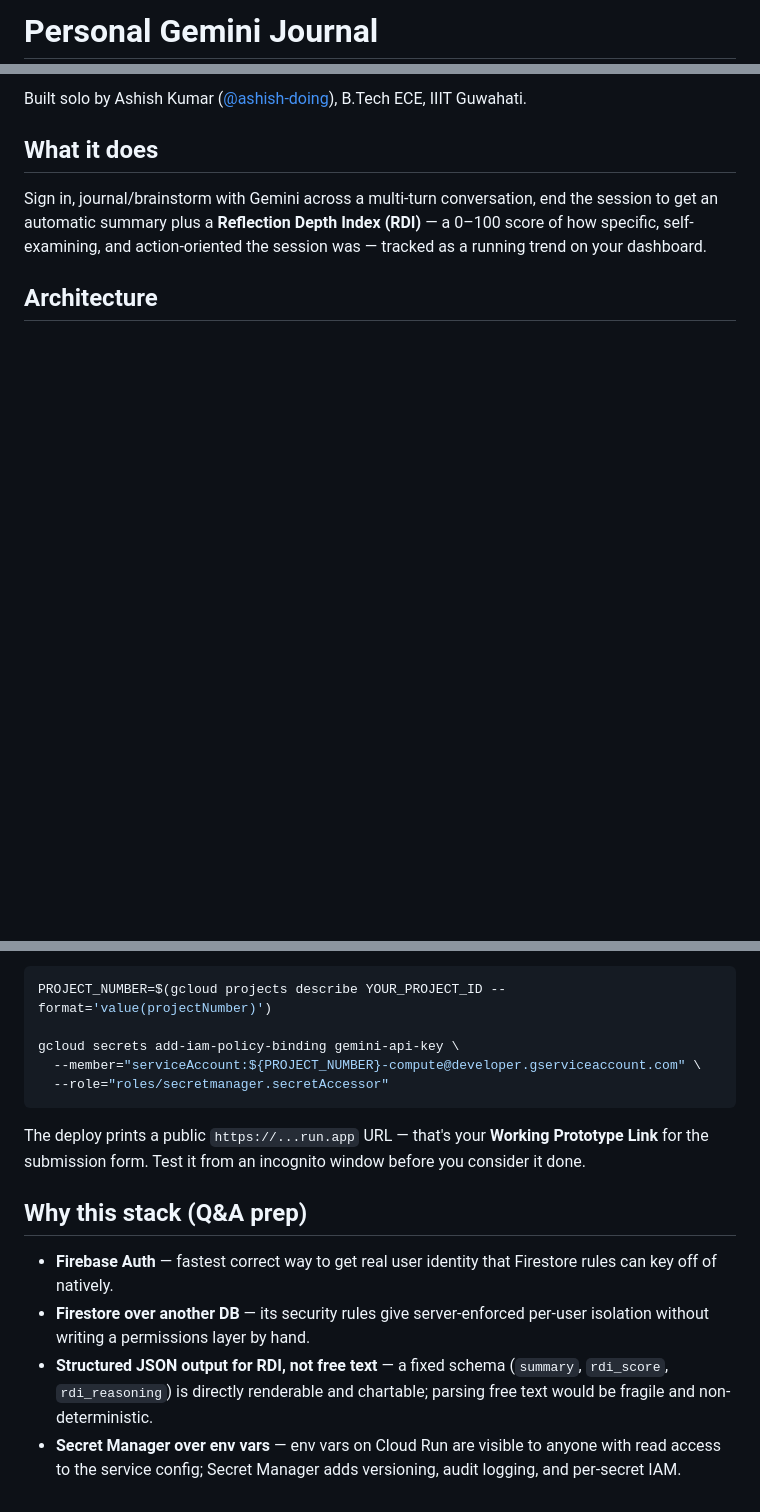
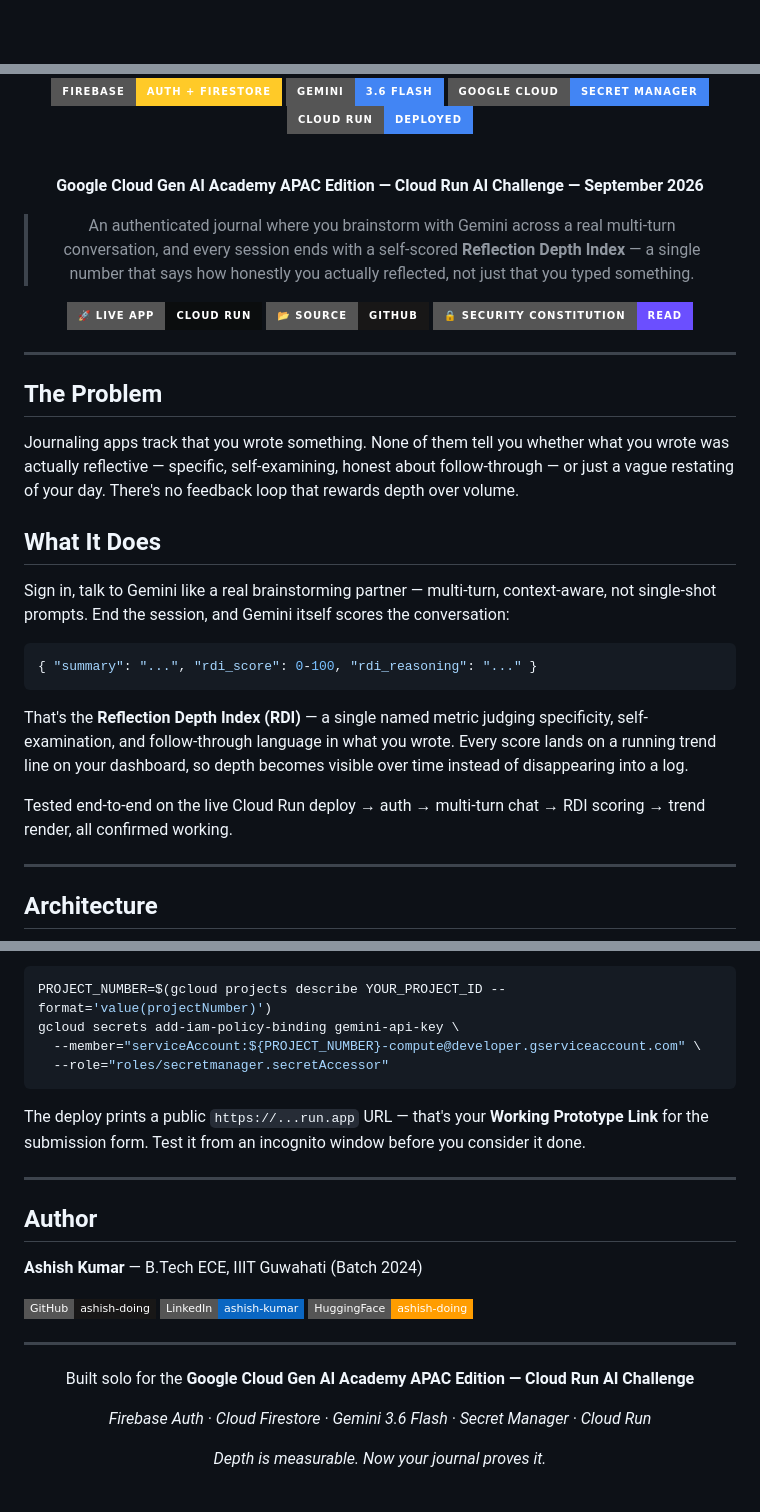
Before and after one commit to ashish-doing/personal-gemini-journal, a Markdown page: README.md, 3 parts joined by grey strips. Rendered like a GitHub page; badges without logos; blank space fills up the shorter version.

````diff
--- a/README.md
+++ b/README.md
@@ -1,2 +1,2 @@
-# Personal Gemini Journal
+<div align="center">
 
@@ -5,13 +4,47 @@ and Secret Manager-backed key handling, deployed on Cloud Run.
 
-Built solo by Ashish Kumar ([@ashish-doing](https://github.com/ashish-doing)),
-B.Tech ECE, IIIT Guwahati.
+<br/>
 
-## What it does
+<p>
+  <img src="https://img.shields.io/badge/Firebase-Auth%20%2B%20Firestore-FFCA28?style=for-the-badge&logo=firebase&logoColor=black" />
+  <img src="https://img.shields.io/badge/Gemini-3.6%20Flash-4285F4?style=for-the-badge&logo=google&logoColor=white" />
+  <img src="https://img.shields.io/badge/Google%20Cloud-Secret%20Manager-4285F4?style=for-the-badge&logo=googlecloud&logoColor=white" />
+  <img src="https://img.shields.io/badge/Cloud%20Run-Deployed-4285F4?style=for-the-badge&logo=googlecloud&logoColor=white" />
+</p>
 
-Sign in, journal/brainstorm with Gemini across a multi-turn conversation, end
-the session to get an automatic summary plus a **Reflection Depth Index (RDI)**
-— a 0–100 score of how specific, self-examining, and action-oriented the
-session was — tracked as a running trend on your dashboard.
+<br/>
+
+<p><strong>Google Cloud Gen AI Academy APAC Edition — Cloud Run AI Challenge — September 2026</strong></p>
+
+> An authenticated journal where you brainstorm with Gemini across a real multi-turn conversation, and every session ends with a self-scored **Reflection Depth Index** — a single number that says how honestly you actually reflected, not just that you typed something.
+
+<p>
+  <a href="https://personal-gemini-journal-15125922831.asia-south1.run.app"><img src="https://img.shields.io/badge/%F0%9F%9A%80%20Live%20App-Cloud%20Run-0B0D0E?style=for-the-badge" /></a>
+  <a href="https://github.com/ashish-doing/personal-gemini-journal">
+  <img src="https://img.shields.io/badge/%F0%9F%93%82%20Source-GitHub-181717?style=for-the-badge&logo=github&logoColor=white" /></a>
+  <a href="./SECURITY_CONSTITUTION.md"><img src="https://img.shields.io/badge/%F0%9F%94%92%20Security%20Constitution-read-6B4FFF?style=for-the-badge" /></a>
+</p>
+
+</div>
+
+---
+
+## The Problem
+
+Journaling apps track that you wrote something. None of them tell you whether what you wrote was actually reflective — specific, self-examining, honest about follow-through — or just a vague restating of your day. There's no feedback loop that rewards depth over volume.
+
+## What It Does
+
+Sign in, talk to Gemini like a real brainstorming partner — multi-turn, context-aware, not single-shot prompts. End the session, and Gemini itself scores the conversation:
+
+```json
+{ "summary": "...", "rdi_score": 0-100, "rdi_reasoning": "..." }
+```
+
+That's the **Reflection Depth Index (RDI)** — a single named metric judging specificity, self-examination, and follow-through language in what you wrote. Every score lands on a running trend line on your dashboard, so depth becomes visible over time instead of disappearing into a log.
+
+Tested end-to-end on the live Cloud Run deploy → auth → multi-turn chat → RDI scoring → trend render, all confirmed working.
+
+---
 
 ## Architecture
 
@@ -99,25 +122,31 @@ Grant the Cloud Run service account read access to that one secret
 
 ```bash
 PROJECT_NUMBER=$(gcloud projects describe YOUR_PROJECT_ID --format='value(projectNumber)')
-
 gcloud secrets add-iam-policy-binding gemini-api-key \
   --member="serviceAccount:${PROJECT_NUMBER}-compute@developer.gserviceaccount.com" \
   --role="roles/secretmanager.secretAccessor"
 ```
 
-The deploy prints a public `https://...run.app` URL — that's your **Working
-Prototype Link** for the submission form. Test it from an incognito window
-before you consider it done.
+The deploy prints a public `https://...run.app` URL — that's your **Working Prototype Link** for the submission form. Test it from an incognito window before you consider it done.
 
-## Why this stack (Q&A prep)
+---
 
-- **Firebase Auth** — fastest correct way to get real user identity that
-  Firestore rules can key off of natively.
-- **Firestore over another DB** — its security rules give server-enforced
-  per-user isolation without writing a permissions layer by hand.
-- **Structured JSON output for RDI, not free text** — a fixed schema
-  (`summary`, `rdi_score`, `rdi_reasoning`) is directly renderable and
-  chartable; parsing free text would be fragile and non-deterministic.
-- **Secret Manager over env vars** — env vars on Cloud Run are visible to
-  anyone with read access to the service config; Secret Manager adds
-  versioning, audit logging, and per-secret IAM.
+## Author
+
+**Ashish Kumar** — B.Tech ECE, IIIT Guwahati (Batch 2024)
+
+[![GitHub](https://img.shields.io/badge/GitHub-ashish--doing-181717?style=flat-square&logo=github)](https://github.com/ashish-doing)
+[![LinkedIn](https://img.shields.io/badge/LinkedIn-ashish--kumar-0A66C2?style=flat-square&logo=linkedin)](https://linkedin.com/in/ashish-kumar-014aaa3b9)
+[![HuggingFace](https://img.shields.io/badge/HuggingFace-ashish--doing-FF9D00?style=flat-square&logo=huggingface)](https://huggingface.co/ashish-doing)
+
+---
+
+<div align="center">
+
+Built solo for the **Google Cloud Gen AI Academy APAC Edition — Cloud Run AI Challenge**
+
+*Firebase Auth · Cloud Firestore · Gemini 3.6 Flash · Secret Manager · Cloud Run*
+
+*Depth is measurable. Now your journal proves it.*
+
+</div>
````
Also changed, not shown: other parts of README.md (+44 -55 lines).
